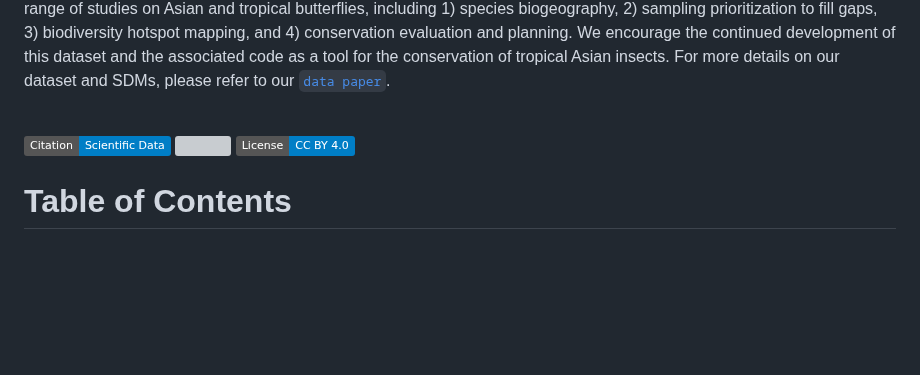
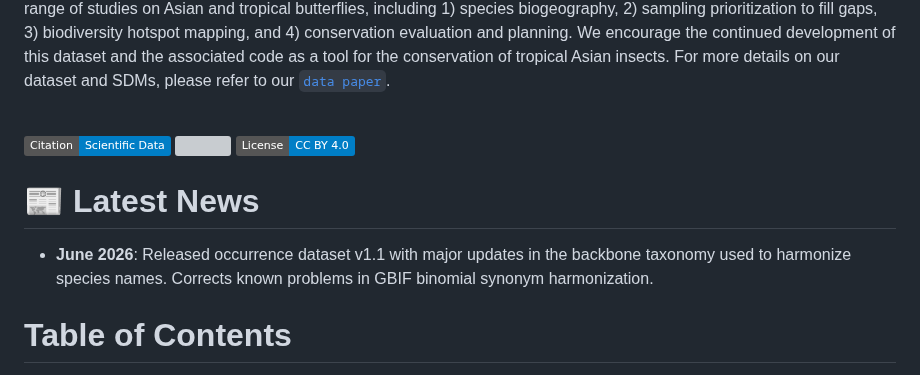
Before and after one commit to eugeneyau/Tropical-Asian-Butterfly-Distribution, a Markdown page: README.md, the part around the change. Rendered like a GitHub page; badges without logos; blank space fills up the shorter version; grey boxes are pictures that could not be loaded.

```diff
--- a/README.md
+++ b/README.md
@@ -13,6 +13,9 @@ Insect biogeography is poorly documented globally, particularly in the tropics.
 [![](https://img.shields.io/badge/Citation-Scientific%20Data-blue)](https://www.nature.com/articles/s41597-025-05333-w#citeas)
 [![](https://img.shields.io/badge/Archive-figshare/25037645-blue)](https://doi.org/10.6084/m9.figshare.25037645)
 [![](https://img.shields.io/badge/License-CC%20BY%204.0-blue)](https://creativecommons.org/licenses/by/4.0/)
+
+# 📰 Latest News
+* **June 2026**: Released occurrence dataset v1.1 with major updates in the backbone taxonomy used to harmonize species names. Corrects known problems in GBIF binomial synonym harmonization.
 
 # Table of Contents
 
```
